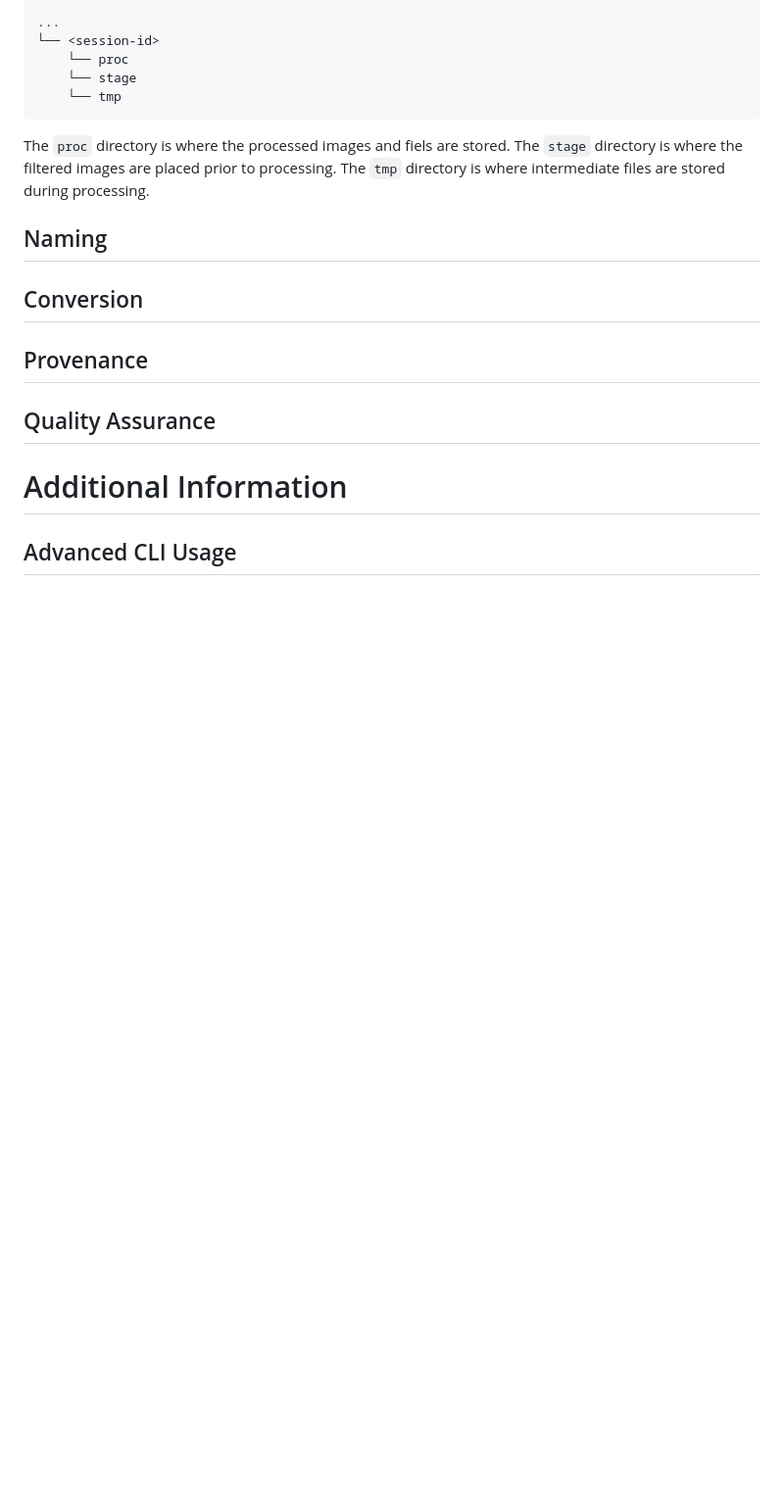
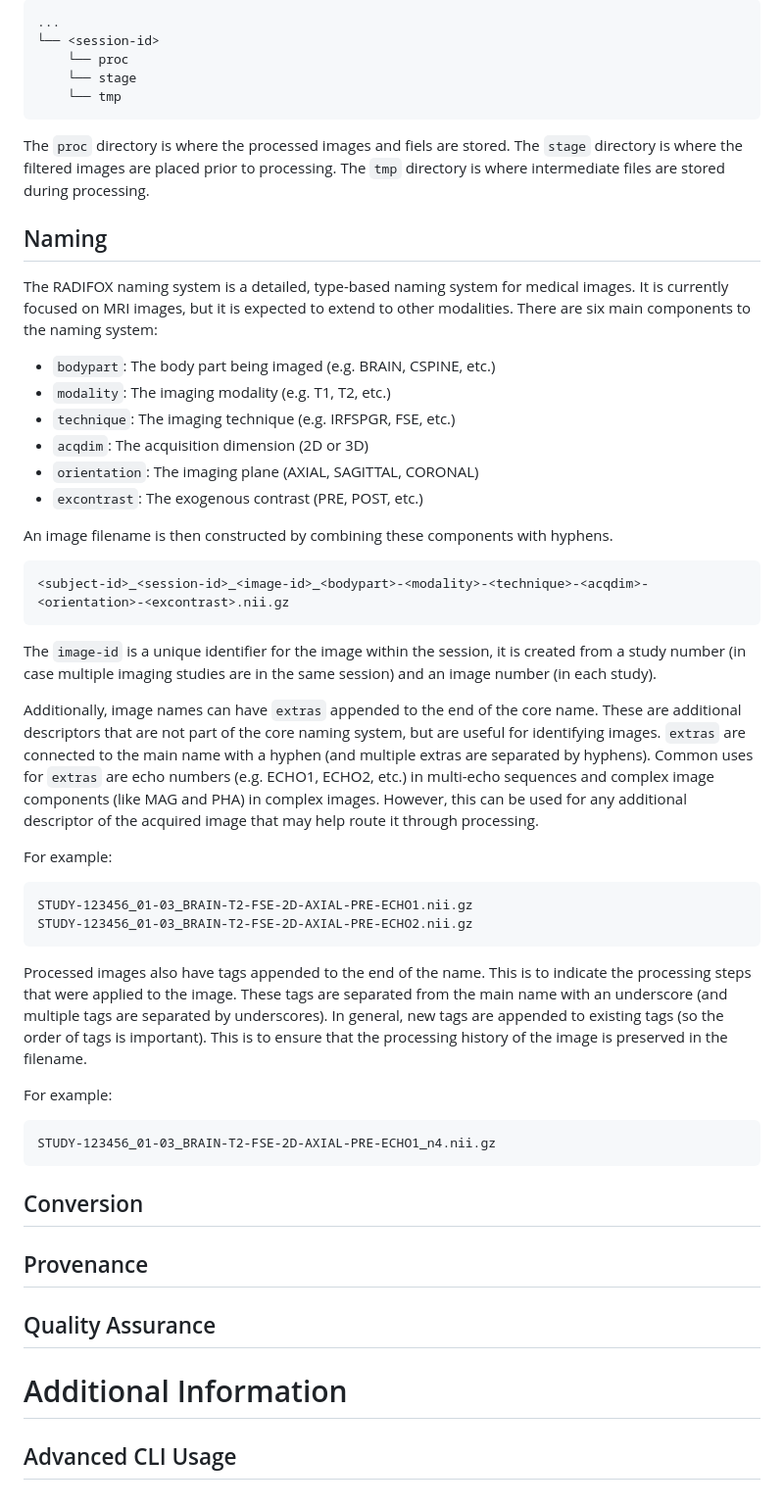
Before and after one commit to jh-mipc/radifox, a Markdown page: README.md, the part around one of its changes. Shown at 98% size. Drawn GitHub-style; blank space fills up the shorter version.

````diff
--- a/README.md
+++ b/README.md
@@ -126,7 +215,44 @@ The `stage` directory is where the filtered images are placed prior to processin
 The `tmp` directory is where intermediate files are stored during processing.
 
 ## Naming
+The RADIFOX naming system is a detailed, type-based naming system for medical images.
+It is currently focused on MRI images, but it is expected to extend to other modalities.
+There are six main components to the naming system:
+ - `bodypart`: The body part being imaged (e.g. BRAIN, CSPINE, etc.)
+ - `modality`: The imaging modality (e.g. T1, T2, etc.)
+ - `technique`: The imaging technique (e.g. IRFSPGR, FSE, etc.)
+ - `acqdim`: The acquisition dimension (2D or 3D)
+ - `orientation`: The imaging plane (AXIAL, SAGITTAL, CORONAL)
+ - `excontrast`: The exogenous contrast (PRE, POST, etc.)
 
+An image filename is then constructed by combining these components with hyphens.
+```
+<subject-id>_<session-id>_<image-id>_<bodypart>-<modality>-<technique>-<acqdim>-<orientation>-<excontrast>.nii.gz
+```
+The `image-id` is a unique identifier for the image within the session, it is created from a study number (in case multiple imaging studies are in the same session) and an image number (in each study).
+
+Additionally, image names can have `extras` appended to the end of the core name.
+These are additional descriptors that are not part of the core naming system, but are useful for identifying images.
+`extras` are connected to the main name with a hyphen (and multiple extras are separated by hyphens).
+Common uses for `extras` are echo numbers (e.g. ECHO1, ECHO2, etc.) in multi-echo sequences and complex image components (like MAG and PHA) in complex images.
+However, this can be used for any additional descriptor of the acquired image that may help route it through processing.
+
+For example:
+```
+STUDY-123456_01-03_BRAIN-T2-FSE-2D-AXIAL-PRE-ECHO1.nii.gz
+STUDY-123456_01-03_BRAIN-T2-FSE-2D-AXIAL-PRE-ECHO2.nii.gz
+```
+
+Processed images also have tags appended to the end of the name.
+This is to indicate the processing steps that were applied to the image.
+These tags are separated from the main name with an underscore (and multiple tags are separated by underscores).
+In general, new tags are appended to existing tags (so the order of tags is important).
+This is to ensure that the processing history of the image is preserved in the filename.
+
+For example:
+```
+STUDY-123456_01-03_BRAIN-T2-FSE-2D-AXIAL-PRE-ECHO1_n4.nii.gz
+```
 
 ## Conversion
 
````
Also changed, not shown: other parts of README.md (+89 -0 lines).
